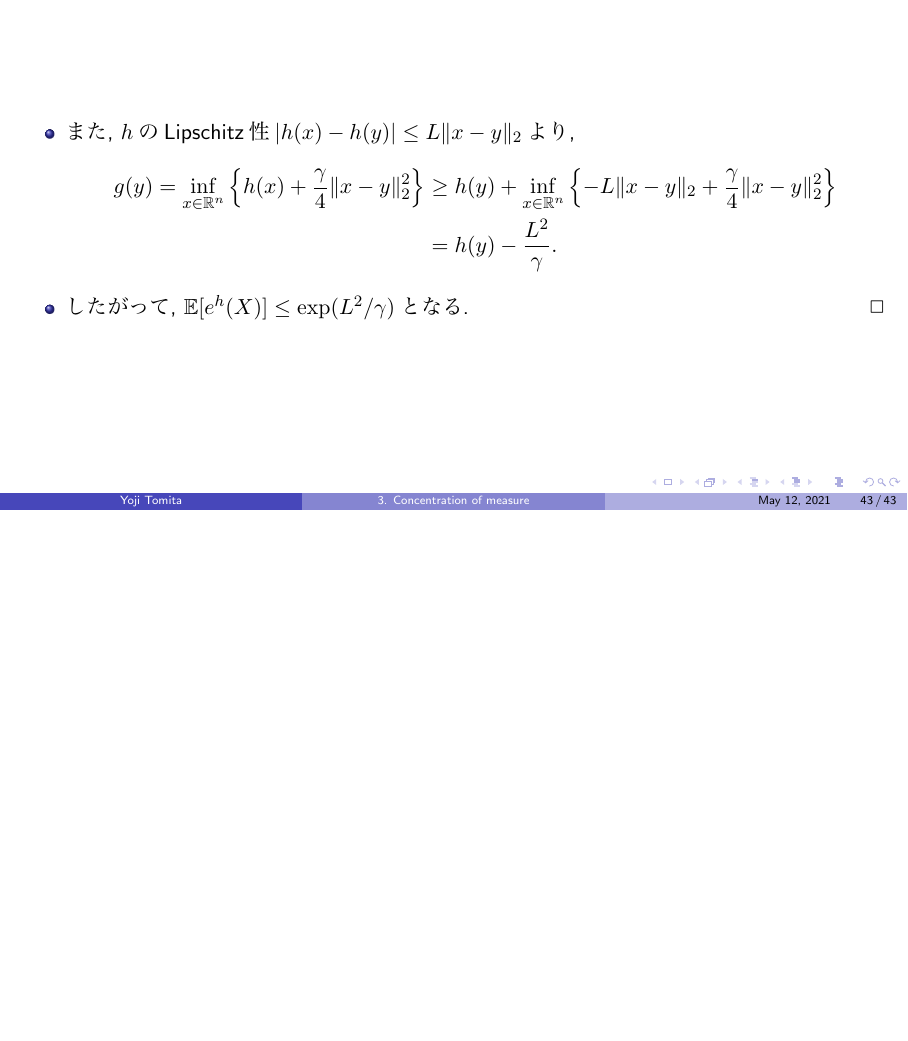
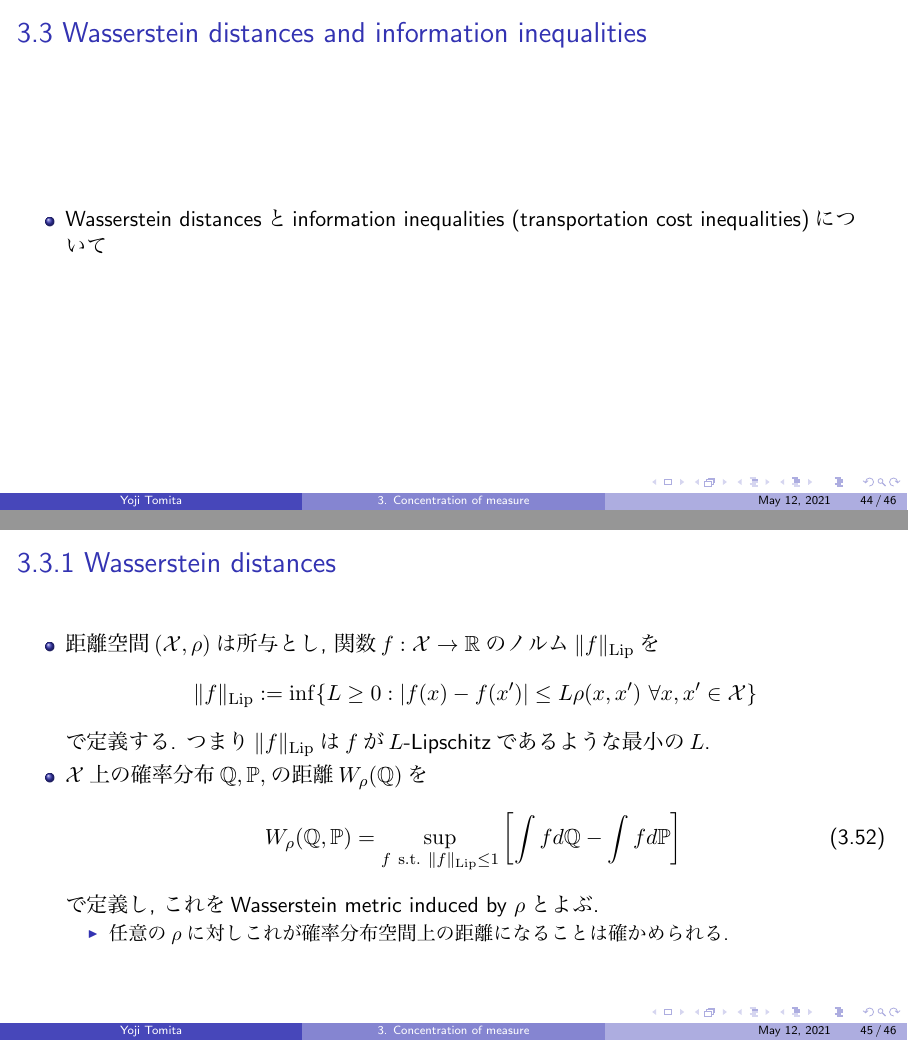
Before and after one commit to miiitomi/high_dimensional_statistics, LaTeX slides (chapter3/chapter3.tex): page 43 of 43 before the commit and pages 44 and 45 of 46 after it, the two joined at a grey line, the shorter picture padded with empty space. The pictures show the PDF file chapter3/chapter3.pdf that the author committed with the source.

Commit message:
3.3.1 to example 3.17

```diff
--- a/chapter3/chapter3.tex
+++ b/chapter3/chapter3.tex
@@ -828,3 +828,42 @@ $n$変数関数$f:\mathbb{R}^n \to \mathbb{R}$と, 独立な確率変数列$\{X_
 \end{itemize}
 \end{frame}
 
+\section{3.3 Wasserstein distances and information inequalities}
+\begin{frame}{3.3 Wasserstein distances and information inequalities}
+\begin{itemize}
+    \item Wasserstein distancesとinformation inequalities (transportation cost inequalities)について
+\end{itemize}
+\end{frame}
+
+\subsection{3.3.1 Wasserstein distances}
+\begin{frame}{3.3.1 Wasserstein distances}
+    \begin{itemize}
+        \item 距離空間$(\mathcal{X}, \rho)$は所与とし,
+        関数$f:\mathcal{X} \to \mathbb{R}$のノルム$\|f\|_{\mathrm{Lip}}$を
+        \[
+            \|f\|_{\mathrm{Lip}} := \inf \{ L \ge 0 : |f(x)-f(x')| \le L \rho(x, x') \ \forall x, x'\in\mathcal{X} \}
+        \]
+        で定義する. つまり$\|f\|_{\mathrm{Lip}}$は$f$が$L$-Lipschitzであるような最小の$L$.
+        \item $\mathcal{X}$上の確率分布$\mathbb{Q}, \mathbb{P},$の距離$W_\rho(\mathbb{Q})$を
+        \[
+            W_\rho(\mathbb{Q}, \mathbb{P})
+            = \sup_{f\mathrm{\ s.t.}\ \|f\|_\mathrm{Lip}\le 1}
+            \left[\int fd\mathbb{Q}-\int fd\mathbb{P}\right]
+            \tag{3.52}\label{3.52}
+        \]
+        で定義し, これをWasserstein metric induced by $\rho$とよぶ.
+        \begin{itemize}
+            \item 任意の$\rho$に対しこれが確率分布空間上の距離になることは確かめられる.
+        \end{itemize}
+    \end{itemize}
+\end{frame}
+
+\begin{frame}{}{}
+{\bf Example 3.17} (Hamming metric and total variation distance)
+\begin{itemize}
+    \item Hamming metric $\rho(x, x') = \mathbb{I}[x \ne x']$を考える.
+    \item このときWasserstein distanceは, 以下で定義されるtotal variation distanceと等しい.
+    \[
+        \|\mathbb{Q} - \mathbb{P}\|_{\mathrm{TV}}
+        := \sup_{A \subseteq \mathcal{X}}|\mathbb{Q}(A) -\mathbb{P}(A)|
+        \tag{3.53}\label{3.53}
@@ -830,0 +876 @@ $n$変数関数$f:\mathbb{R}^n \to \mathbb{R}$と, 独立な確率変数列$\{X_
+        W_\mathrm{Ham}(\mathbb{Q},\mathbb{P})
```
Also changed, not shown: chapter3/chapter3.pdf, chapter3/chapter3.tex (20 more changed lines).
